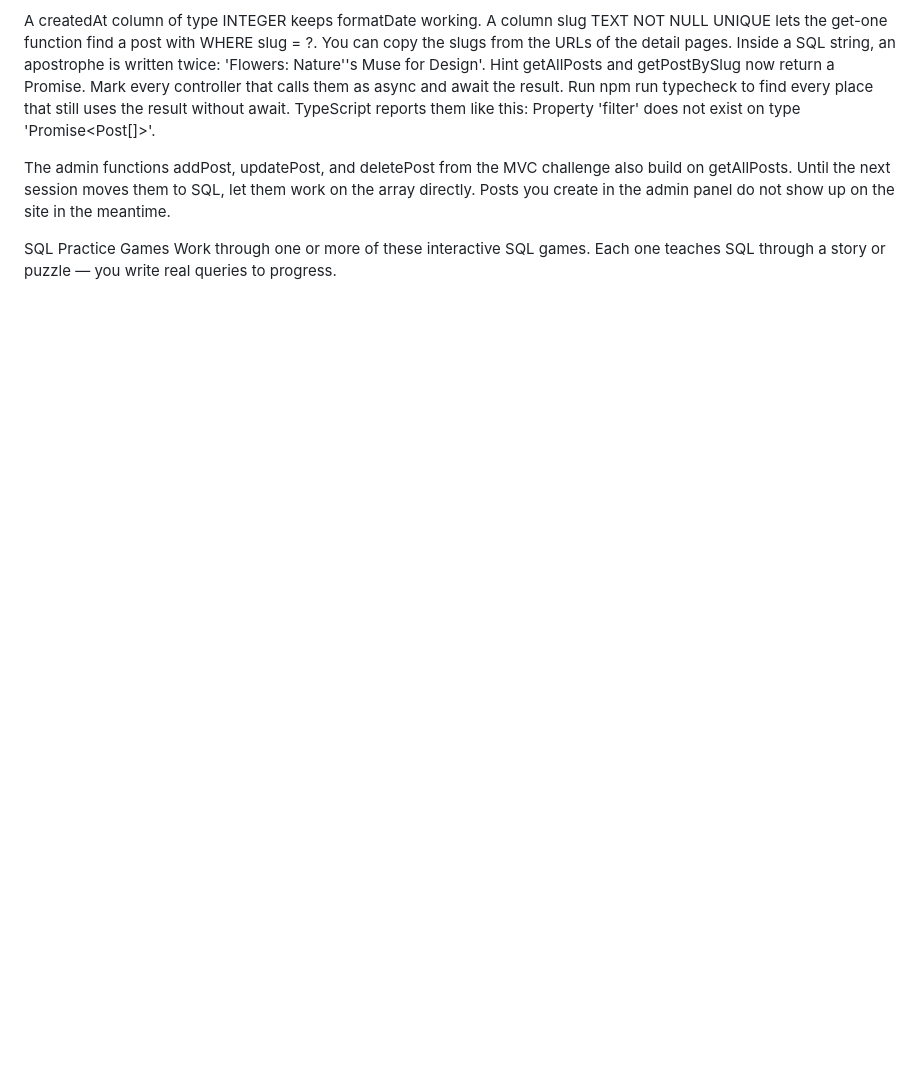
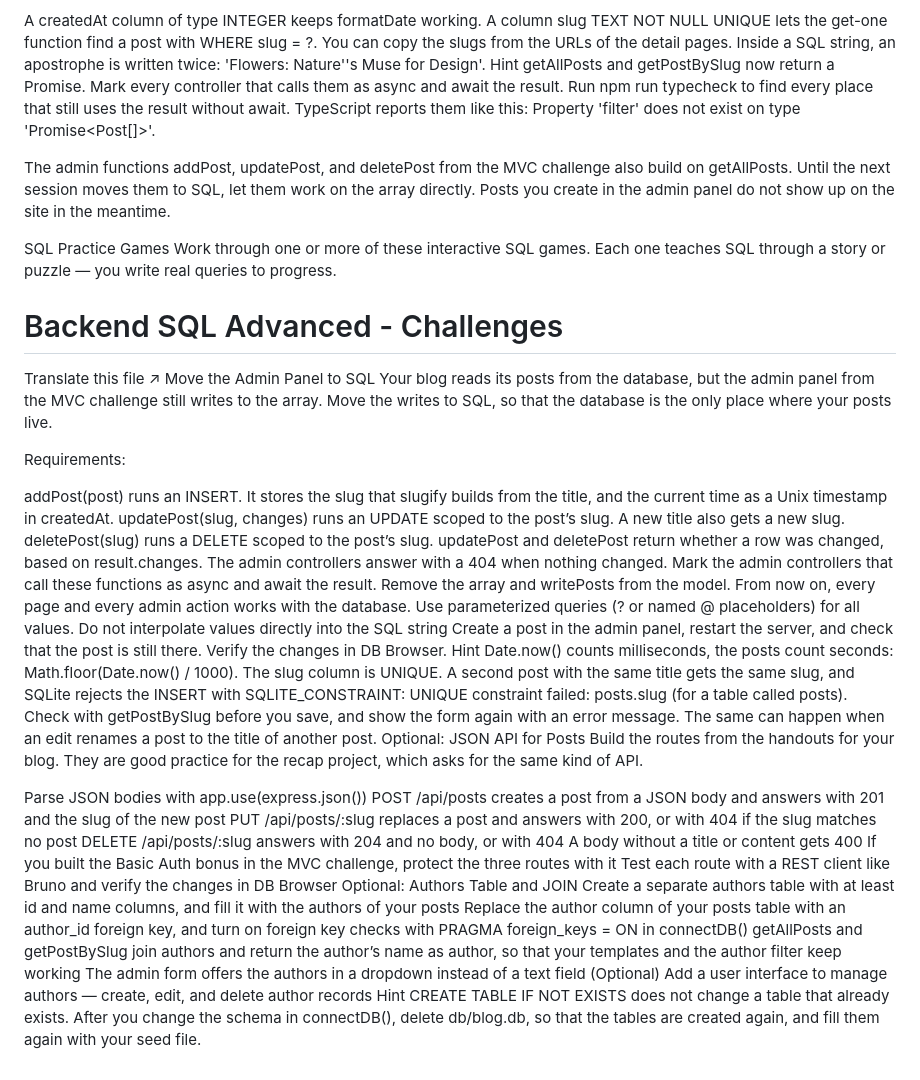
Before and after one commit to esiRonaldo/Neue_Fischer_typescript_chalenges, a Markdown page: 3-Introduction to web backend development/README.md, the part around the change. Rendered like a GitHub page; blank space fills up the shorter version.

Commit message:
add SQL advanced challenge text
Co-Authored-By: Claude Opus 5.5 <noreply@anthropic.com>

```diff
--- a/3-Introduction to web backend development/README.md
+++ b/3-Introduction to web backend development/README.md
@@ -478,3 +478,40 @@ The admin functions addPost, updatePost, and deletePost from the MVC challenge a
 
 SQL Practice Games
 Work through one or more of these interactive SQL games. Each one teaches SQL through a story or puzzle — you write real queries to progress.
+
+# Backend SQL Advanced - Challenges
+Translate this file ↗
+Move the Admin Panel to SQL
+Your blog reads its posts from the database, but the admin panel from the MVC challenge still writes to the array. Move the writes to SQL, so that the database is the only place where your posts live.
+
+Requirements:
+
+addPost(post) runs an INSERT. It stores the slug that slugify builds from the title, and the current time as a Unix timestamp in createdAt.
+updatePost(slug, changes) runs an UPDATE scoped to the post’s slug. A new title also gets a new slug.
+deletePost(slug) runs a DELETE scoped to the post’s slug.
+updatePost and deletePost return whether a row was changed, based on result.changes. The admin controllers answer with a 404 when nothing changed.
+Mark the admin controllers that call these functions as async and await the result.
+Remove the array and writePosts from the model. From now on, every page and every admin action works with the database.
+Use parameterized queries (? or named @ placeholders) for all values. Do not interpolate values directly into the SQL string
+Create a post in the admin panel, restart the server, and check that the post is still there. Verify the changes in DB Browser.
+Hint
+Date.now() counts milliseconds, the posts count seconds: Math.floor(Date.now() / 1000).
+The slug column is UNIQUE. A second post with the same title gets the same slug, and SQLite rejects the INSERT with SQLITE_CONSTRAINT: UNIQUE constraint failed: posts.slug (for a table called posts). Check with getPostBySlug before you save, and show the form again with an error message. The same can happen when an edit renames a post to the title of another post.
+Optional: JSON API for Posts
+Build the routes from the handouts for your blog. They are good practice for the recap project, which asks for the same kind of API.
+
+Parse JSON bodies with app.use(express.json())
+POST /api/posts creates a post from a JSON body and answers with 201 and the slug of the new post
+PUT /api/posts/:slug replaces a post and answers with 200, or with 404 if the slug matches no post
+DELETE /api/posts/:slug answers with 204 and no body, or with 404
+A body without a title or content gets 400
+If you built the Basic Auth bonus in the MVC challenge, protect the three routes with it
+Test each route with a REST client like Bruno and verify the changes in DB Browser
+Optional: Authors Table and JOIN
+Create a separate authors table with at least id and name columns, and fill it with the authors of your posts
+Replace the author column of your posts table with an author_id foreign key, and turn on foreign key checks with PRAGMA foreign_keys = ON in connectDB()
+getAllPosts and getPostBySlug join authors and return the author’s name as author, so that your templates and the author filter keep working
+The admin form offers the authors in a dropdown instead of a text field
+(Optional) Add a user interface to manage authors — create, edit, and delete author records
+Hint
+CREATE TABLE IF NOT EXISTS does not change a table that already exists. After you change the schema in connectDB(), delete db/blog.db, so that the tables are created again, and fill them again with your seed file.
```
